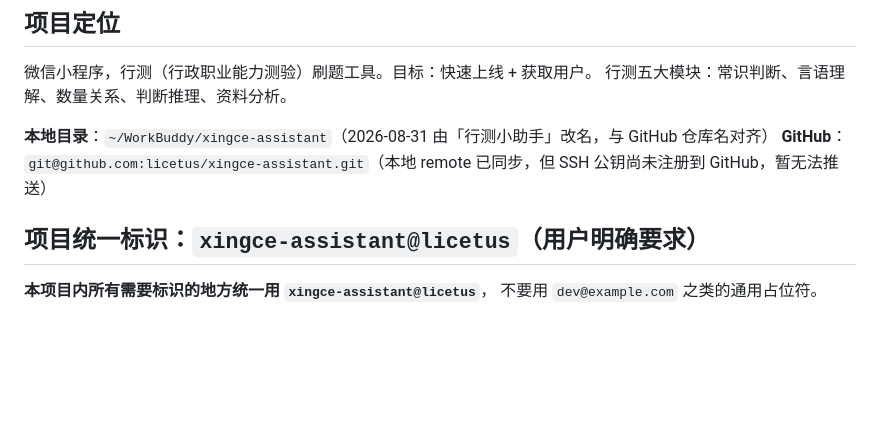
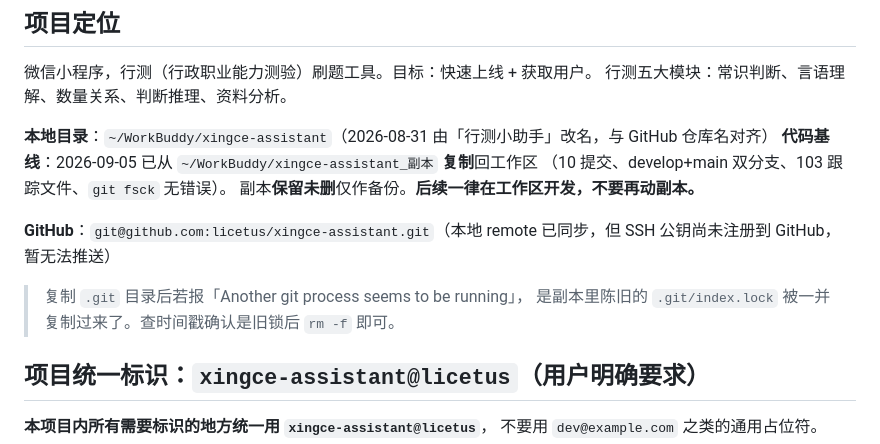
Before and after one commit to licetus/xingce-assistant, a Markdown page: .workbuddy/memory/MEMORY.md, the part around one of its changes. Rendered like a GitHub page; blank space fills up the shorter version.

```diff
--- a/.workbuddy/memory/MEMORY.md
+++ b/.workbuddy/memory/MEMORY.md
@@ -6,7 +6,13 @@
 行测五大模块：常识判断、言语理解、数量关系、判断推理、资料分析。
 
 **本地目录**：`~/WorkBuddy/xingce-assistant`（2026-08-31 由「行测小助手」改名，与 GitHub 仓库名对齐）
+**代码基线**：2026-09-05 已从 `~/WorkBuddy/xingce-assistant_副本` **复制**回工作区
+（10 提交、develop+main 双分支、103 跟踪文件、`git fsck` 无错误）。
+副本**保留未删**仅作备份。**后续一律在工作区开发，不要再动副本。**
+
 **GitHub**：`git@github.com:licetus/xingce-assistant.git`（本地 remote 已同步，但 SSH 公钥尚未注册到 GitHub，暂无法推送）
+> 复制 `.git` 目录后若报「Another git process seems to be running」，
+> 是副本里陈旧的 `.git/index.lock` 被一并复制过来了。查时间戳确认是旧锁后 `rm -f` 即可。
 
 ## 项目统一标识：`xingce-assistant@licetus`（用户明确要求）
 
```
Also changed, not shown: other parts of .workbuddy/memory/MEMORY.md (+39 -4 lines), .workbuddy/memory/2026-09-05.md (added, +69 -0 lines), overview.md (+95 -75 lines).
